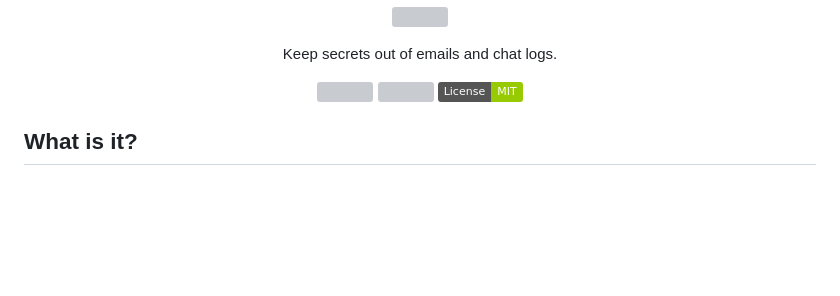
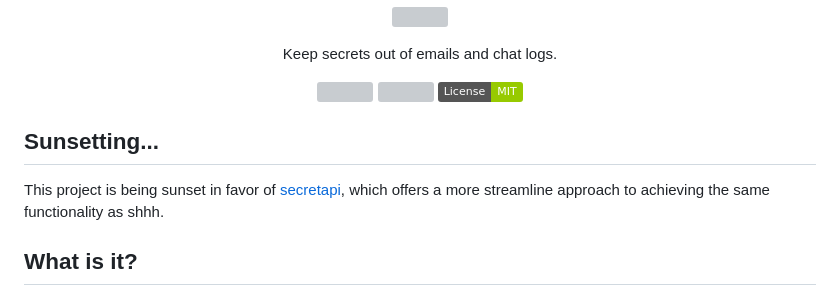
Before and after one commit to smallwat3r/shhh, a Markdown page: README.md, the part around the change. Rendered like a GitHub page; badges without logos; blank space fills up the shorter version; grey boxes are pictures that could not be loaded.

Commit message:
Add note about sunsetting

```diff
--- a/README.md
+++ b/README.md
@@ -8,6 +8,11 @@
   <a href="https://codeclimate.com/github/smallwat3r/shhh/maintainability" rel="nofollow"><img src="https://api.codeclimate.com/v1/badges/f7c33b1403dd719407c8/maintainability" style="max-width:100%;"></a>
   <a href="https://github.com/smallwat3r/shhh/blob/master/LICENSE" rel="nofollow"><img src="https://img.shields.io/badge/License-MIT-green.svg" style="max-width:100%;"></a>
 </p>
+
+## Sunsetting...
+
+This project is being sunset in favor of [secretapi](https://github.com/smallwat3r/secretapi),
+which offers a more streamline approach to achieving the same functionality as shhh.
 
 ## What is it?
 
```
